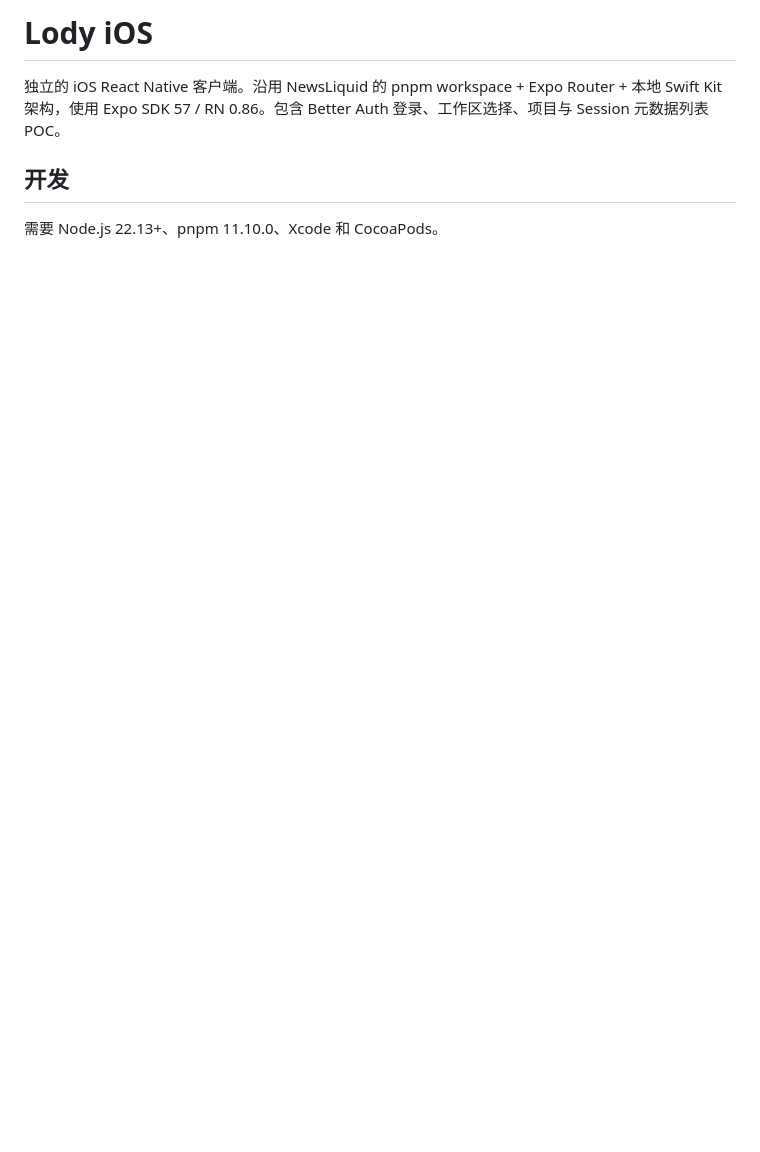
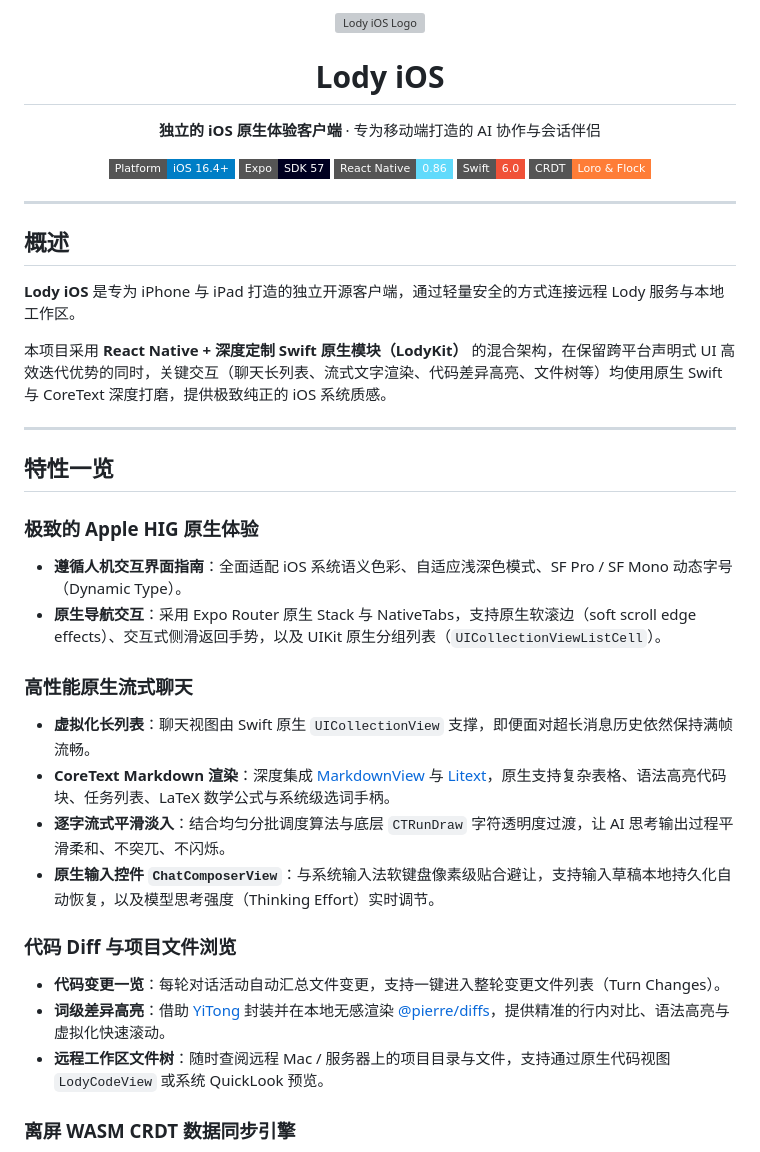
Before and after one commit to FelixZoe/lody-ios, a Markdown page: README.md, the part around one of its changes. Rendered like a GitHub page; badges without logos; blank space fills up the shorter version; grey boxes are pictures that could not be loaded.

Commit message:
docs: 重构开源 README 与项目架构说明

```diff
--- a/README.md
+++ b/README.md
@@ -1,7 +1,46 @@
-# Lody iOS
+<div align="center">
+  <img src="apps/mobile/assets/logo.png" width="100" height="100" alt="Lody iOS Logo" />
+  <h1>Lody iOS</h1>
+  <p><b>独立的 iOS 原生体验客户端</b> · 专为移动端打造的 AI 协作与会话伴侣</p>
 
-独立的 iOS React Native 客户端。沿用 NewsLiquid 的 pnpm workspace + Expo Router + 本地 Swift Kit 架构，使用 Expo SDK 57 / RN 0.86。包含 Better Auth 登录、工作区选择、项目与 Session 元数据列表 POC。
+  <p>
+    <img src="https://img.shields.io/badge/Platform-iOS%2016.4%2B-blue?style=flat-square&logo=apple" alt="Platform" />
+    <img src="https://img.shields.io/badge/Expo-SDK%2057-000020?style=flat-square&logo=expo" alt="Expo SDK 57" />
+    <img src="https://img.shields.io/badge/React%20Native-0.86-61dafb?style=flat-square&logo=react" alt="React Native 0.86" />
+    <img src="https://img.shields.io/badge/Swift-6.0-f05138?style=flat-square&logo=swift" alt="Swift 6" />
+    <img src="https://img.shields.io/badge/CRDT-Loro%20%26%20Flock-orange?style=flat-square" alt="CRDT" />
+  </p>
+</div>
 
-## 开发
+---
 
-需要 Node.js 22.13+、pnpm 11.10.0、Xcode 和 CocoaPods。
+## 概述
+
+**Lody iOS** 是专为 iPhone 与 iPad 打造的独立开源客户端，通过轻量安全的方式连接远程 Lody 服务与本地工作区。
+
+本项目采用 **React Native + 深度定制 Swift 原生模块（LodyKit）** 的混合架构，在保留跨平台声明式 UI 高效迭代优势的同时，关键交互（聊天长列表、流式文字渲染、代码差异高亮、文件树等）均使用原生 Swift 与 CoreText 深度打磨，提供极致纯正的 iOS 系统质感。
+
+---
+
+## 特性一览
+
+### 极致的 Apple HIG 原生体验
+
+- **遵循人机交互界面指南**：全面适配 iOS 系统语义色彩、自适应浅深色模式、SF Pro / SF Mono 动态字号（Dynamic Type）。
+- **原生导航交互**：采用 Expo Router 原生 Stack 与 NativeTabs，支持原生软滚边（soft scroll edge effects）、交互式侧滑返回手势，以及 UIKit 原生分组列表（`UICollectionViewListCell`）。
+
+### 高性能原生流式聊天
+
+- **虚拟化长列表**：聊天视图由 Swift 原生 `UICollectionView` 支撑，即便面对超长消息历史依然保持满帧流畅。
+- **CoreText Markdown 渲染**：深度集成 [MarkdownView](https://github.com/Lakr233/MarkdownView) 与 [Litext](https://github.com/Lakr233/Litext)，原生支持复杂表格、语法高亮代码块、任务列表、LaTeX 数学公式与系统级选词手柄。
+- **逐字流式平滑淡入**：结合均匀分批调度算法与底层 `CTRunDraw` 字符透明度过渡，让 AI 思考输出过程平滑柔和、不突兀、不闪烁。
+- **原生输入控件 `ChatComposerView`**：与系统输入法软键盘像素级贴合避让，支持输入草稿本地持久化自动恢复，以及模型思考强度（Thinking Effort）实时调节。
+
+### 代码 Diff 与项目文件浏览
+
+- **代码变更一览**：每轮对话活动自动汇总文件变更，支持一键进入整轮变更文件列表（Turn Changes）。
+- **词级差异高亮**：借助 [YiTong](https://github.com/onevcat/YiTong) 封装并在本地无感渲染 [@pierre/diffs](https://github.com/pierrecomputer/pierre/tree/main/packages/diffs)，提供精准的行内对比、语法高亮与虚拟化快速滚动。
+- **远程工作区文件树**：随时查阅远程 Mac / 服务器上的项目目录与文件，支持通过原生代码视图 `LodyCodeView` 或系统 QuickLook 预览。
+
+### 离屏 WASM CRDT 数据同步引擎
+
```
Also changed, not shown: other parts of README.md (+130 -67 lines).
